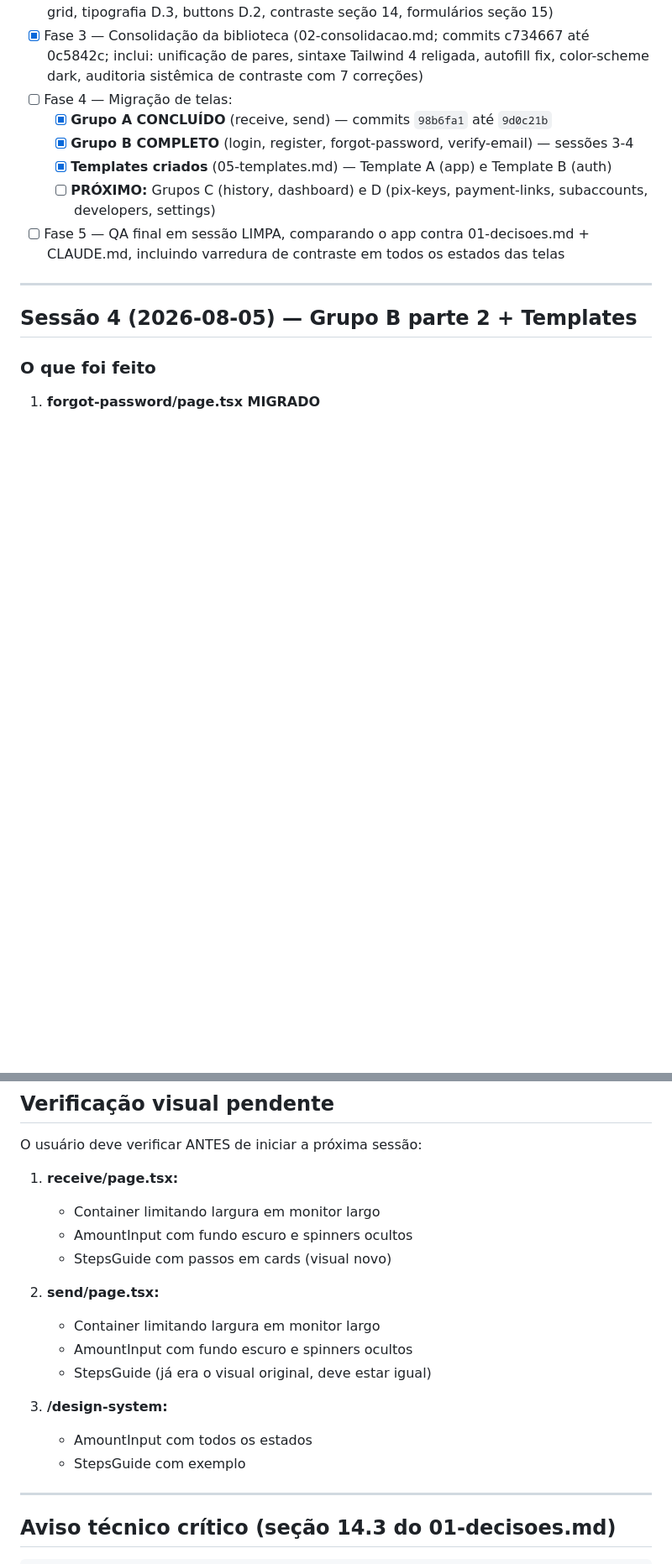
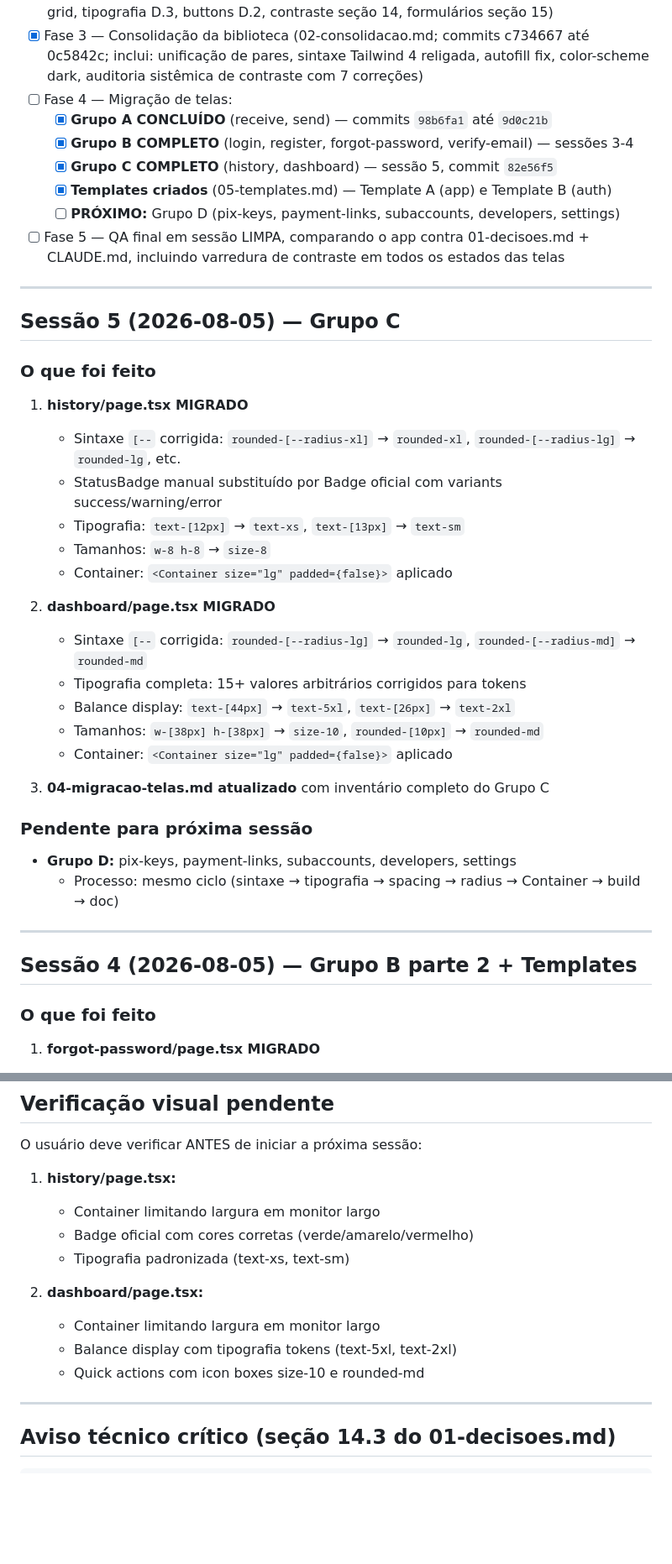
Before and after one commit to pabloh4516/flyerx, a Markdown page: docs/design/CONTINUIDADE.md, 2 parts joined by grey strips. Shown at 84% size. Rendered like a GitHub page; blank space fills up the shorter version.

Commit message:
docs: atualiza CONTINUIDADE.md para fim da sessao 5 (Grupo C)
Co-Authored-By: Claude Opus 4.5 <noreply@anthropic.com>

```diff
--- a/docs/design/CONTINUIDADE.md
+++ b/docs/design/CONTINUIDADE.md
@@ -13,9 +13,37 @@
 - [ ] Fase 4 — Migração de telas:
   - [x] **Grupo A CONCLUÍDO** (receive, send) — commits `98b6fa1` até `9d0c21b`
   - [x] **Grupo B COMPLETO** (login, register, forgot-password, verify-email) — sessões 3-4
+  - [x] **Grupo C COMPLETO** (history, dashboard) — sessão 5, commit `82e56f5`
   - [x] **Templates criados** (05-templates.md) — Template A (app) e Template B (auth)
-  - [ ] **PRÓXIMO:** Grupos C (history, dashboard) e D (pix-keys, payment-links, subaccounts, developers, settings)
+  - [ ] **PRÓXIMO:** Grupo D (pix-keys, payment-links, subaccounts, developers, settings)
 - [ ] Fase 5 — QA final em sessão LIMPA, comparando o app contra 01-decisoes.md + CLAUDE.md, incluindo varredura de contraste em todos os estados das telas
+
+---
+
+## Sessão 5 (2026-08-05) — Grupo C
+
+### O que foi feito
+
+1. **history/page.tsx MIGRADO**
+   - Sintaxe `[--` corrigida: `rounded-[--radius-xl]` → `rounded-xl`, `rounded-[--radius-lg]` → `rounded-lg`, etc.
+   - StatusBadge manual substituído por Badge oficial com variants success/warning/error
+   - Tipografia: `text-[12px]` → `text-xs`, `text-[13px]` → `text-sm`
+   - Tamanhos: `w-8 h-8` → `size-8`
+   - Container: `<Container size="lg" padded={false}>` aplicado
+
+2. **dashboard/page.tsx MIGRADO**
+   - Sintaxe `[--` corrigida: `rounded-[--radius-lg]` → `rounded-lg`, `rounded-[--radius-md]` → `rounded-md`
+   - Tipografia completa: 15+ valores arbitrários corrigidos para tokens
+   - Balance display: `text-[44px]` → `text-5xl`, `text-[26px]` → `text-2xl`
+   - Tamanhos: `w-[38px] h-[38px]` → `size-10`, `rounded-[10px]` → `rounded-md`
+   - Container: `<Container size="lg" padded={false}>` aplicado
+
+3. **04-migracao-telas.md atualizado** com inventário completo do Grupo C
+
+### Pendente para próxima sessão
+
+- **Grupo D:** pix-keys, payment-links, subaccounts, developers, settings
+  - Processo: mesmo ciclo (sintaxe → tipografia → spacing → radius → Container → build → doc)
 
 ---
 
@@ -124,19 +152,15 @@
 
 O usuário deve verificar ANTES de iniciar a próxima sessão:
 
-1. **receive/page.tsx:**
+1. **history/page.tsx:**
    - Container limitando largura em monitor largo
-   - AmountInput com fundo escuro e spinners ocultos
-   - StepsGuide com passos em cards (visual novo)
+   - Badge oficial com cores corretas (verde/amarelo/vermelho)
+   - Tipografia padronizada (text-xs, text-sm)
 
-2. **send/page.tsx:**
+2. **dashboard/page.tsx:**
    - Container limitando largura em monitor largo
-   - AmountInput com fundo escuro e spinners ocultos
-   - StepsGuide (já era o visual original, deve estar igual)
-
-3. **/design-system:**
-   - AmountInput com todos os estados
-   - StepsGuide com exemplo
+   - Balance display com tipografia tokens (text-5xl, text-2xl)
+   - Quick actions com icon boxes size-10 e rounded-md
 
 ---
 
```
Also changed, not shown: other parts of docs/design/CONTINUIDADE.md (+5 -2 lines), flyerx-web/CLAUDE.md (+2 -1 lines).
